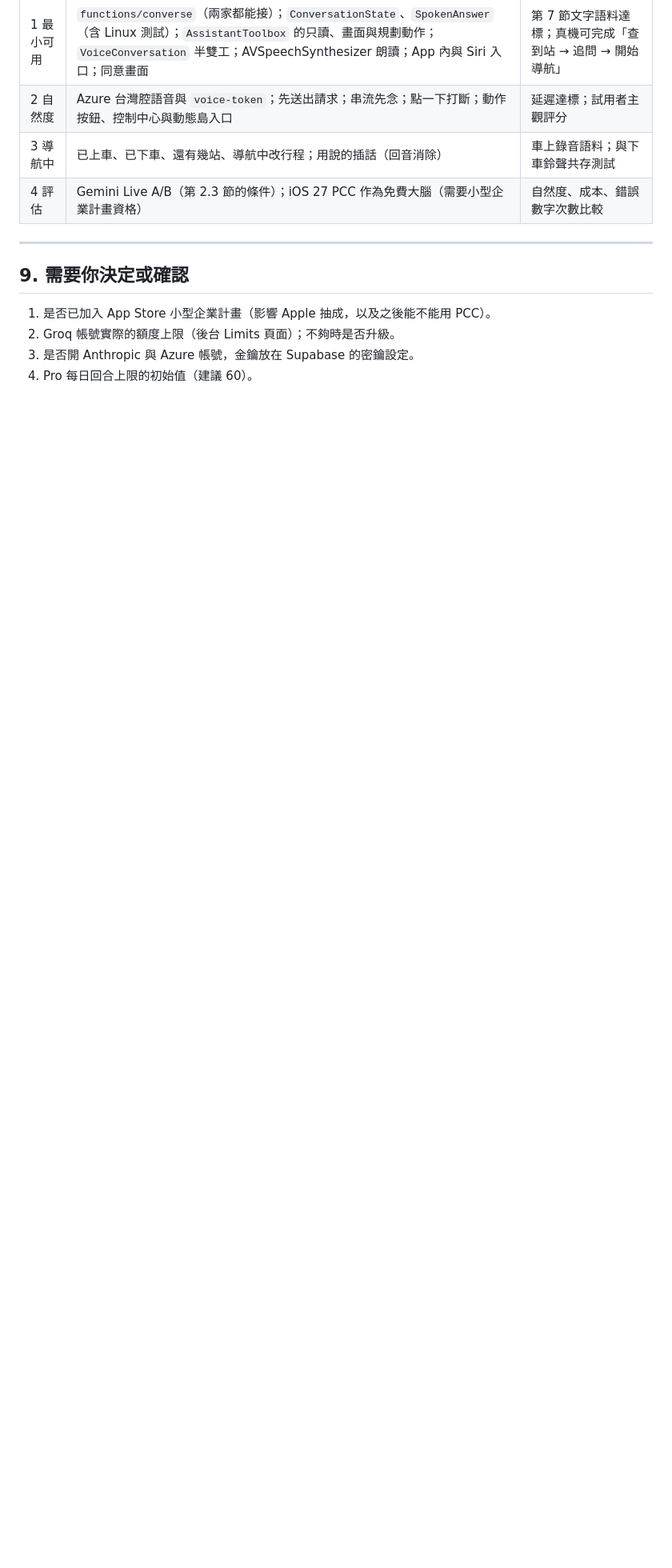
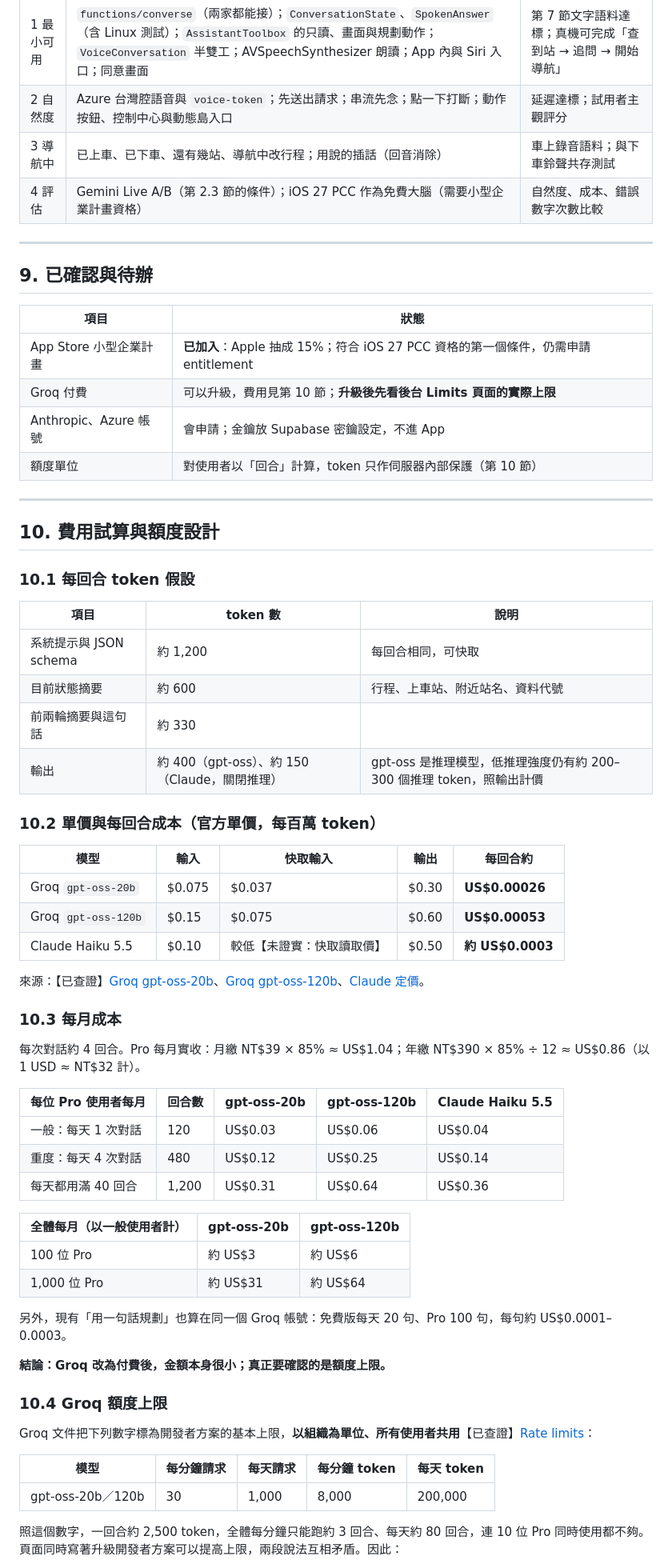
Before and after one commit to rio10255254/TaipeiBus, a Markdown page: VOICE_CHAT_DESIGN.md, the part around one of its changes. Shown at 80% size. GitHub-like rendering; blank space fills up the shorter version.

Commit message:
Estimate Groq and Claude costs per Pro rider and limit voice turns by count
Co-Authored-By: Claude Opus 5.5 <noreply@anthropic.com>
Claude-Session: https://claude.ai/code/session_017GheaunYkLyxee75RjNnRC

```diff
--- a/VOICE_CHAT_DESIGN.md
+++ b/VOICE_CHAT_DESIGN.md
@@ -253,9 +253,64 @@ C 和 D 的差別只在伺服器呼叫哪一家。**第一版的伺服器要做
 
 ---
 
-## 9. 需要你決定或確認
+## 9. 已確認與待辦
 
-1. 是否已加入 App Store 小型企業計畫（影響 Apple 抽成，以及之後能不能用 PCC）。
-2. Groq 帳號實際的額度上限（後台 Limits 頁面）；不夠時是否升級。
-3. 是否開 Anthropic 與 Azure 帳號，金鑰放在 Supabase 的密鑰設定。
-4. Pro 每日回合上限的初始值（建議 60）。
+| 項目 | 狀態 |
+| --- | --- |
+| App Store 小型企業計畫 | **已加入**：Apple 抽成 15%；符合 iOS 27 PCC 資格的第一個條件，仍需申請 entitlement |
+| Groq 付費 | 可以升級，費用見第 10 節；**升級後先看後台 Limits 頁面的實際上限** |
+| Anthropic、Azure 帳號 | 會申請；金鑰放 Supabase 密鑰設定，不進 App |
+| 額度單位 | 對使用者以「回合」計算，token 只作伺服器內部保護（第 10 節） |
+
+---
+
+## 10. 費用試算與額度設計
+
+### 10.1 每回合 token 假設
+
+| 項目 | token 數 | 說明 |
+| --- | --- | --- |
+| 系統提示與 JSON schema | 約 1,200 | 每回合相同，可快取 |
+| 目前狀態摘要 | 約 600 | 行程、上車站、附近站名、資料代號 |
+| 前兩輪摘要與這句話 | 約 330 | |
+| 輸出 | 約 400（gpt-oss）、約 150（Claude，關閉推理） | gpt-oss 是推理模型，低推理強度仍有約 200–300 個推理 token，照輸出計價 |
+
+### 10.2 單價與每回合成本（官方單價，每百萬 token）
+
+| 模型 | 輸入 | 快取輸入 | 輸出 | 每回合約 |
+| --- | --- | --- | --- | --- |
+| Groq `gpt-oss-20b` | $0.075 | $0.037 | $0.30 | **US$0.00026** |
+| Groq `gpt-oss-120b` | $0.15 | $0.075 | $0.60 | **US$0.00053** |
+| Claude Haiku 5.5 | $0.10 | 較低【未證實：快取讀取價】 | $0.50 | **約 US$0.0003** |
+
+來源：【已查證】[Groq gpt-oss-20b](https://console.groq.com/docs/model/openai/gpt-oss-20b)、[Groq gpt-oss-120b](https://console.groq.com/docs/model/openai/gpt-oss-120b)、[Claude 定價](https://platform.claude.com/docs/en/about-claude/pricing.md)。
+
+### 10.3 每月成本
+
+每次對話約 4 回合。Pro 每月實收：月繳 NT$39 × 85% ≈ US$1.04；年繳 NT$390 × 85% ÷ 12 ≈ US$0.86（以 1 USD ≈ NT$32 計）。
+
+| 每位 Pro 使用者每月 | 回合數 | gpt-oss-20b | gpt-oss-120b | Claude Haiku 5.5 |
+| --- | --- | --- | --- | --- |
+| 一般：每天 1 次對話 | 120 | US$0.03 | US$0.06 | US$0.04 |
+| 重度：每天 4 次對話 | 480 | US$0.12 | US$0.25 | US$0.14 |
+| 每天都用滿 40 回合 | 1,200 | US$0.31 | US$0.64 | US$0.36 |
+
+| 全體每月（以一般使用者計） | gpt-oss-20b | gpt-oss-120b |
+| --- | --- | --- |
+| 100 位 Pro | 約 US$3 | 約 US$6 |
+| 1,000 位 Pro | 約 US$31 | 約 US$64 |
+
+另外，現有「用一句話規劃」也算在同一個 Groq 帳號：免費版每天 20 句、Pro 100 句，每句約 US$0.0001–0.0003。
+
+**結論：Groq 改為付費後，金額本身很小；真正要確認的是額度上限。**
+
+### 10.4 Groq 額度上限
+
+Groq 文件把下列數字標為開發者方案的基本上限，**以組織為單位、所有使用者共用**【已查證】[Rate limits](https://console.groq.com/docs/rate-limits)：
+
+| 模型 | 每分鐘請求 | 每天請求 | 每分鐘 token | 每天 token |
+| --- | --- | --- | --- | --- |
+| gpt-oss-20b／120b | 30 | 1,000 | 8,000 | 200,000 |
+
+照這個數字，一回合約 2,500 token，全體每分鐘只能跑約 3 回合、每天約 80 回合，連 10 位 Pro 同時使用都不夠。頁面同時寫著升級開發者方案可以提高上限，兩段說法互相矛盾。因此：
+
```
Also changed, not shown: other parts of VOICE_CHAT_DESIGN.md (+27 -1 lines).
